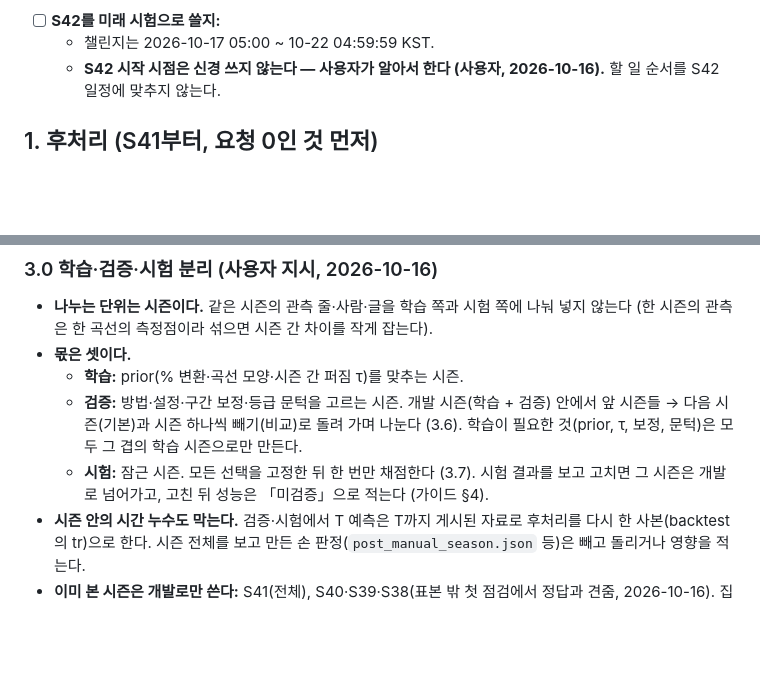
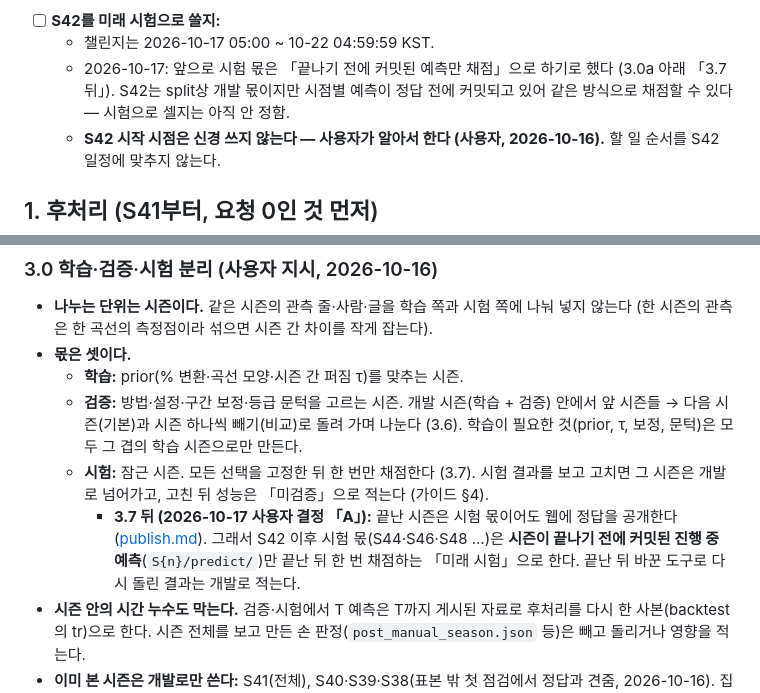
Before and after one commit to Jgaram/nikke-soloraid-cutoff, a Markdown page: docs/solo-raid-analysis.md, 2 parts joined by grey strips. Rendered like a GitHub page; blank space fills up the shorter version.

```diff
--- a/docs/solo-raid-analysis.md
+++ b/docs/solo-raid-analysis.md
@@ -73,6 +73,7 @@ S41 탐색(2단계)이 준 판단 근거를 항목마다 한 줄씩 붙였다 (2
   - S41 근거(확인 안 된 단서): 판독 메모의 「남은 도전 횟수 0/3·3/3」, 「나의 최고 기록 동일」, 갱신 타이머 = 다음 날 05:00. 점수 그대로인 사람의 %는 늘 올랐고(163쌍), 05:00 % 계단은 보이지 않았다.
 - [ ] **S42를 미래 시험으로 쓸지:**
   - 챌린지는 2026-10-17 05:00 ~ 10-22 04:59:59 KST.
+  - 2026-10-17: 앞으로 시험 몫은 「끝나기 전에 커밋된 예측만 채점」으로 하기로 했다 (3.0a 아래 「3.7 뒤」). S42는 split상 개발 몫이지만 시점별 예측이 정답 전에 커밋되고 있어 같은 방식으로 채점할 수 있다 — 시험으로 셀지는 아직 안 정함.
   - **S42 시작 시점은 신경 쓰지 않는다 — 사용자가 알아서 한다 (사용자, 2026-10-16).** 할 일 순서를 S42 일정에 맞추지 않는다.
 
 ## 1. 후처리 (S41부터, 요청 0인 것 먼저)
@@ -152,6 +153,8 @@ S41 한 시즌 도구(`fit_prior.py`·`predict.py`)를 여러 시즌 도구로
   - **검증:** 방법·설정·구간 보정·등급 문턱을 고르는 시즌. 개발 시즌(학습 + 검증) 안에서 앞 시즌들 → 다음 시즌(기본)과 시즌 하나씩 빼기(비교)로 돌려 가며 나눈다 (3.6).
     학습이 필요한 것(prior, τ, 보정, 문턱)은 모두 그 겹의 학습 시즌으로만 만든다.
   - **시험:** 잠근 시즌. 모든 선택을 고정한 뒤 한 번만 채점한다 (3.7). 시험 결과를 보고 고치면 그 시즌은 개발로 넘어가고, 고친 뒤 성능은 「미검증」으로 적는다 (가이드 §4).
+    - **3.7 뒤 (2026-10-17 사용자 결정 「A」):** 끝난 시즌은 시험 몫이어도 웹에 정답을 공개한다 ([publish.md](publish.md#정한-것)). 그래서 S42 이후 시험 몫(S44·S46·S48 …)은
+      **시즌이 끝나기 전에 커밋된 진행 중 예측**(`S{n}/predict/`)만 끝난 뒤 한 번 채점하는 「미래 시험」으로 한다. 끝난 뒤 바꾼 도구로 다시 돌린 결과는 개발로 적는다.
 - **시즌 안의 시간 누수도 막는다.** 검증·시험에서 T 예측은 T까지 게시된 자료로 후처리를 다시 한 사본(backtest의 tr)으로 한다.
   시즌 전체를 보고 만든 손 판정(`post_manual_season.json` 등)은 빼고 돌리거나 영향을 적는다.
 - **이미 본 시즌은 개발로만 쓴다:** S41(전체), S40·S39·S38(표본 밖 첫 점검에서 정답과 견줌, 2026-10-16).
```
Also changed, not shown: docs/publish.md (+8 -3 lines).
